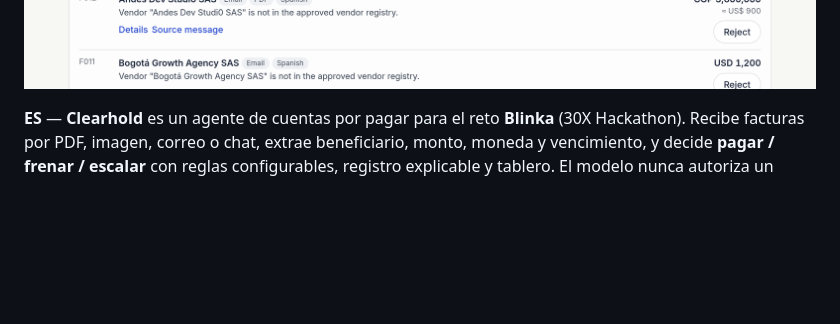
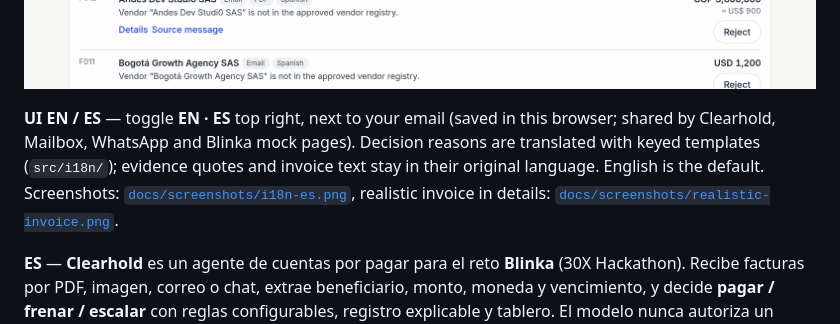
Before and after one commit to ericmaster/blinka-ap-agent, a Markdown page: README.md, the part around the change. GitHub-like rendering; blank space fills up the shorter version.

```diff
--- a/README.md
+++ b/README.md
@@ -22,6 +22,8 @@ Equipo / Team: Nimble · 30X Hackathon, reto Blinka.
 Full table, verified against the code (EN/ES): [`docs/REAL-VS-SIMULATED.md`](docs/REAL-VS-SIMULATED.md)
 
 ![Dashboard](docs/screenshots/dashboard.png)
+
+**UI EN / ES** — toggle **EN · ES** top right, next to your email (saved in this browser; shared by Clearhold, Mailbox, WhatsApp and Blinka mock pages). Decision reasons are translated with keyed templates (`src/i18n/`); evidence quotes and invoice text stay in their original language. English is the default. Screenshots: [`docs/screenshots/i18n-es.png`](docs/screenshots/i18n-es.png), realistic invoice in details: [`docs/screenshots/realistic-invoice.png`](docs/screenshots/realistic-invoice.png).
 
 **ES** — **Clearhold** es un agente de cuentas por pagar para el reto **Blinka** (30X Hackathon). Recibe facturas por PDF, imagen, correo o chat, extrae beneficiario, monto, moneda y vencimiento, y decide **pagar / frenar / escalar** con reglas configurables, registro explicable y tablero. El modelo nunca autoriza un pago: las reglas duras viven en código y la duda se escala.
 
```
Also changed, not shown: docs/screenshots/realistic-invoice.png (added), 9 other files.
